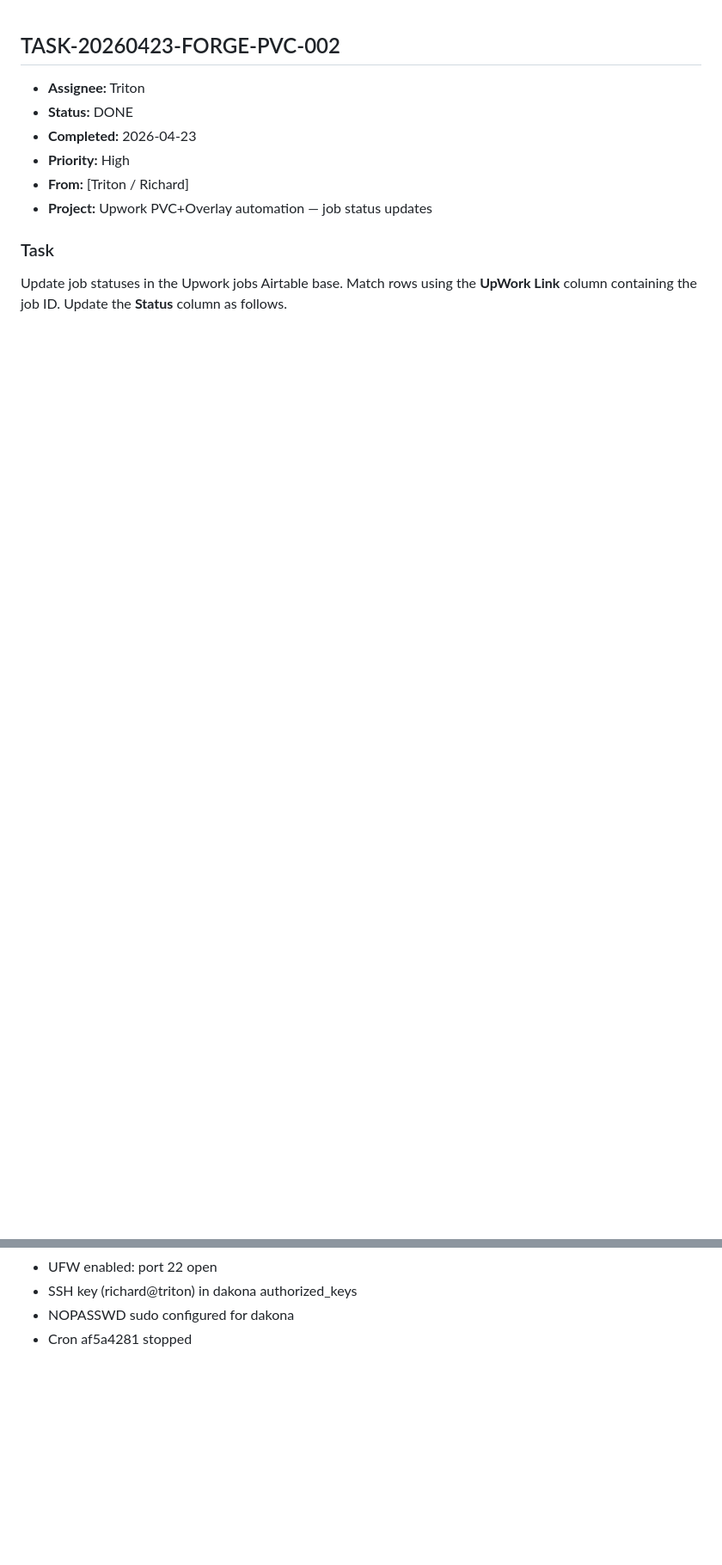
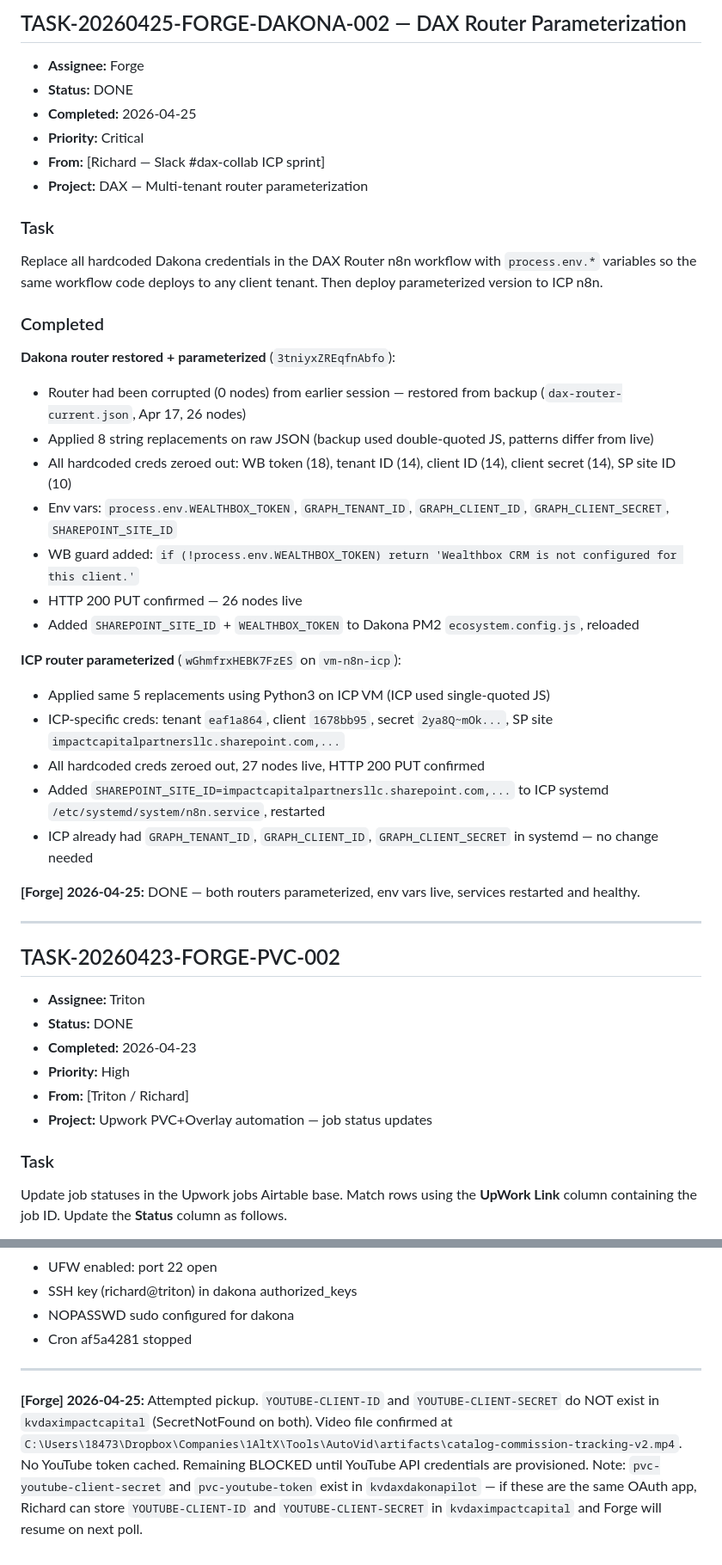
Before and after one commit to scubarichard/mission-control, a Markdown page: TASK_QUEUE.md, 2 parts joined by grey strips. Shown at 86% size. Rendered like a GitHub page; blank space fills up the shorter version.

Commit message:
[Forge] 2026-04-25: DAX Router parameterization DONE; YouTube upload still BLOCKED (secrets missing in KV)

```diff
--- a/TASK_QUEUE.md
+++ b/TASK_QUEUE.md
@@ -1,3 +1,36 @@
+
+## TASK-20260425-FORGE-DAKONA-002 — DAX Router Parameterization
+- **Assignee:** Forge
+- **Status:** DONE
+- **Completed:** 2026-04-25
+- **Priority:** Critical
+- **From:** [Richard — Slack #dax-collab ICP sprint]
+- **Project:** DAX — Multi-tenant router parameterization
+
+### Task
+Replace all hardcoded Dakona credentials in the DAX Router n8n workflow with `process.env.*` variables so the same workflow code deploys to any client tenant. Then deploy parameterized version to ICP n8n.
+
+### Completed
+
+**Dakona router restored + parameterized** (`3tniyxZREqfnAbfo`):
+- Router had been corrupted (0 nodes) from earlier session — restored from backup (`dax-router-current.json`, Apr 17, 26 nodes)
+- Applied 8 string replacements on raw JSON (backup used double-quoted JS, patterns differ from live)
+- All hardcoded creds zeroed out: WB token (18), tenant ID (14), client ID (14), client secret (14), SP site ID (10)
+- Env vars: `process.env.WEALTHBOX_TOKEN`, `GRAPH_TENANT_ID`, `GRAPH_CLIENT_ID`, `GRAPH_CLIENT_SECRET`, `SHAREPOINT_SITE_ID`
+- WB guard added: `if (!process.env.WEALTHBOX_TOKEN) return 'Wealthbox CRM is not configured for this client.'`
+- HTTP 200 PUT confirmed — 26 nodes live
+- Added `SHAREPOINT_SITE_ID` + `WEALTHBOX_TOKEN` to Dakona PM2 `ecosystem.config.js`, reloaded
+
+**ICP router parameterized** (`wGhmfrxHEBK7FzES` on `vm-n8n-icp`):
+- Applied same 5 replacements using Python3 on ICP VM (ICP used single-quoted JS)
+- ICP-specific creds: tenant `eaf1a864`, client `1678bb95`, secret `2ya8Q~mOk...`, SP site `impactcapitalpartnersllc.sharepoint.com,...`
+- All hardcoded creds zeroed out, 27 nodes live, HTTP 200 PUT confirmed
+- Added `SHAREPOINT_SITE_ID=impactcapitalpartnersllc.sharepoint.com,...` to ICP systemd `/etc/systemd/system/n8n.service`, restarted
+- ICP already had `GRAPH_TENANT_ID`, `GRAPH_CLIENT_ID`, `GRAPH_CLIENT_SECRET` in systemd — no change needed
+
+**[Forge] 2026-04-25:** DONE — both routers parameterized, env vars live, services restarted and healthy.
+
+---
 
 ## TASK-20260423-FORGE-PVC-002
 - **Assignee:** Triton
@@ -3143,3 +3176,7 @@ Windows 10 laptop (Lenovo ThinkPad T450, 20BUS1A500) being converted to Ubuntu 2
 - SSH key (richard@triton) in dakona authorized_keys
 - NOPASSWD sudo configured for dakona
 - Cron af5a4281 stopped
+
+---
+
+**[Forge] 2026-04-25:** Attempted pickup. `YOUTUBE-CLIENT-ID` and `YOUTUBE-CLIENT-SECRET` do NOT exist in `kvdaximpactcapital` (SecretNotFound on both). Video file confirmed at `C:\Users\18473\Dropbox\Companies\1AltX\Tools\AutoVid\artifacts\catalog-commission-tracking-v2.mp4`. No YouTube token cached. Remaining BLOCKED until YouTube API credentials are provisioned. Note: `pvc-youtube-client-secret` and `pvc-youtube-token` exist in `kvdaxdakonapilot` — if these are the same OAuth app, Richard can store `YOUTUBE-CLIENT-ID` and `YOUTUBE-CLIENT-SECRET` in `kvdaximpactcapital` and Forge will resume on next poll.
```
